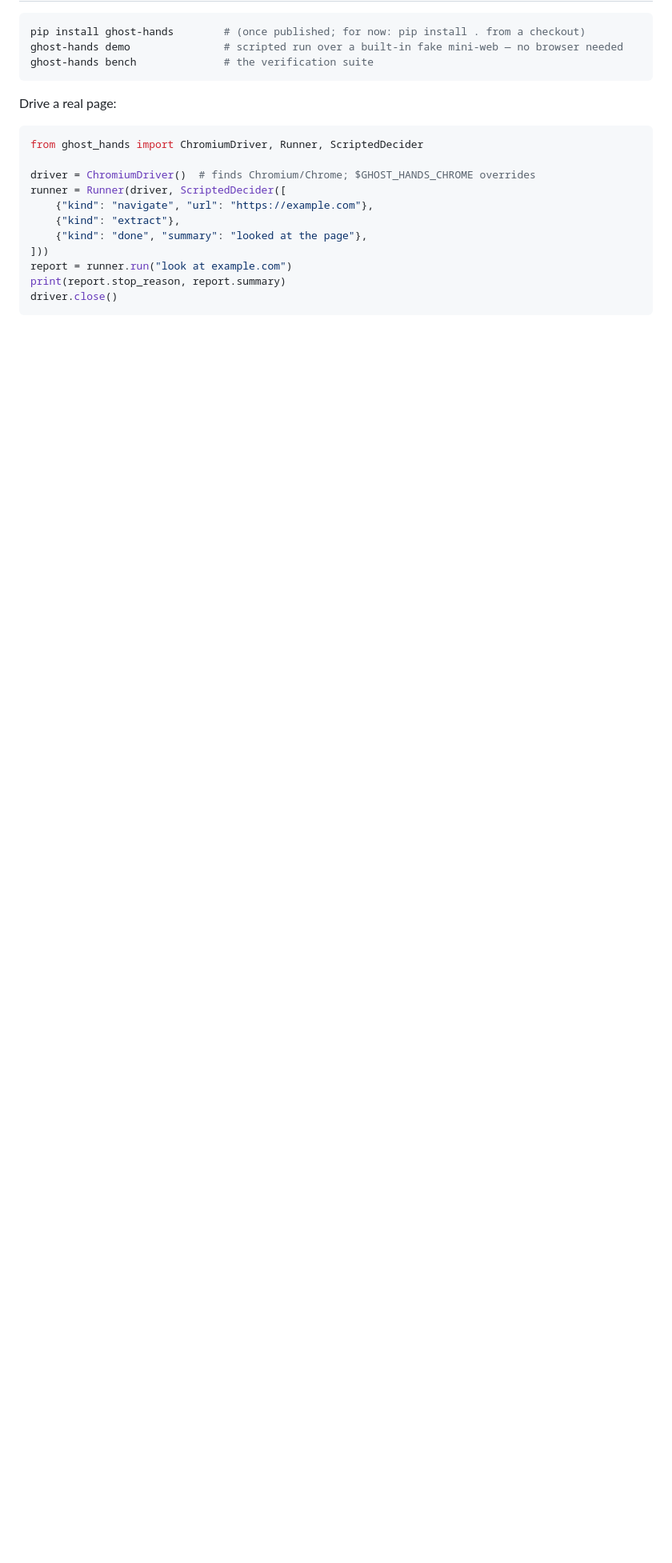
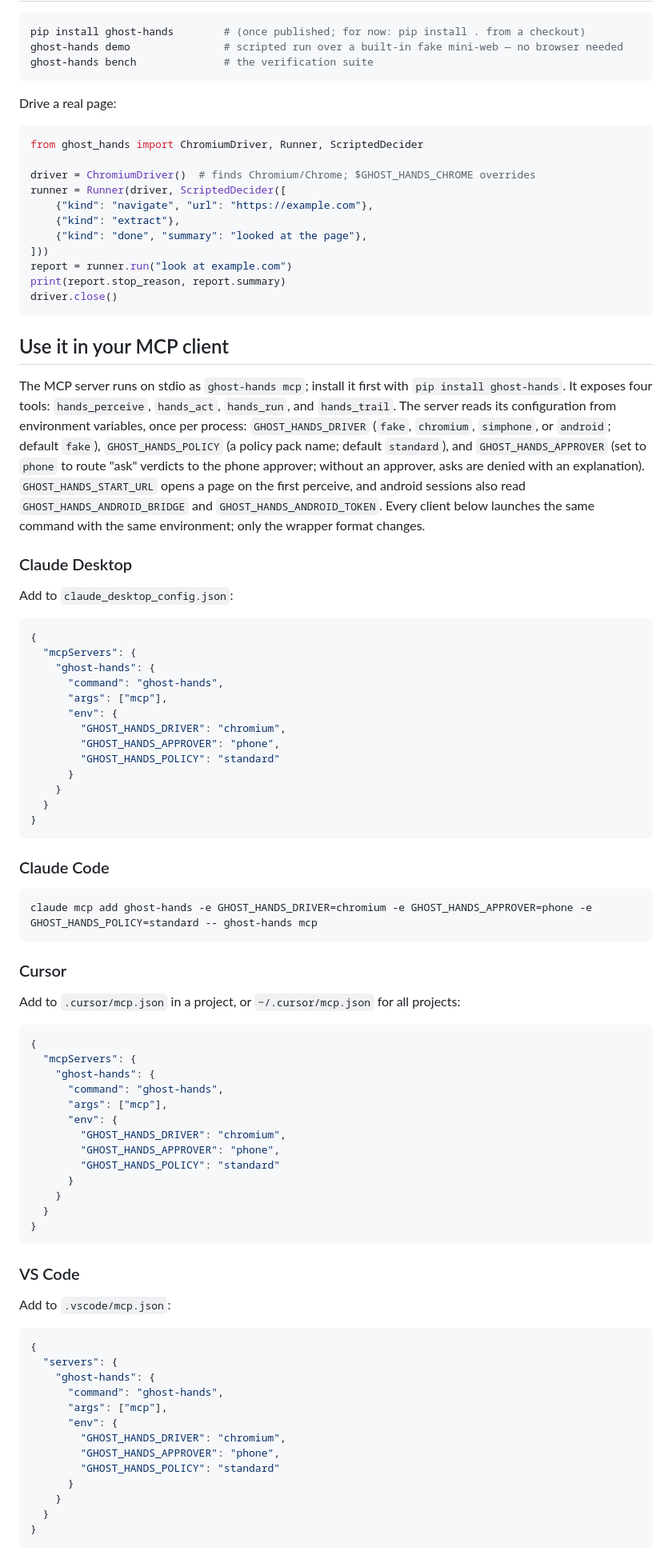
Before and after one commit to littlestjames82-sys/ghost-hands, a Markdown page: README.md, the part around one of its changes. Shown at 80% size. Rendered like a GitHub page; blank space fills up the shorter version.

Commit message:
README: per-client MCP setup sections

````diff
--- a/README.md
+++ b/README.md
@@ -387,3 +387,85 @@ print(report.stop_reason, report.summary)
 driver.close()
 ```
 
+## Use it in your MCP client
+
+The MCP server runs on stdio as `ghost-hands mcp`; install it first with
+`pip install ghost-hands`. It exposes four tools: `hands_perceive`,
+`hands_act`, `hands_run`, and `hands_trail`. The server reads its
+configuration from environment variables, once per process:
+`GHOST_HANDS_DRIVER` (`fake`, `chromium`, `simphone`, or `android`;
+default `fake`), `GHOST_HANDS_POLICY` (a policy pack name; default
+`standard`), and `GHOST_HANDS_APPROVER` (set to `phone` to route "ask"
+verdicts to the phone approver; without an approver, asks are denied
+with an explanation). `GHOST_HANDS_START_URL` opens a page on the first
+perceive, and android sessions also read `GHOST_HANDS_ANDROID_BRIDGE`
+and `GHOST_HANDS_ANDROID_TOKEN`. Every client below launches the same
+command with the same environment; only the wrapper format changes.
+
+### Claude Desktop
+
+Add to `claude_desktop_config.json`:
+
+```json
+{
+  "mcpServers": {
+    "ghost-hands": {
+      "command": "ghost-hands",
+      "args": ["mcp"],
+      "env": {
+        "GHOST_HANDS_DRIVER": "chromium",
+        "GHOST_HANDS_APPROVER": "phone",
+        "GHOST_HANDS_POLICY": "standard"
+      }
+    }
+  }
+}
+```
+
+### Claude Code
+
+```bash
+claude mcp add ghost-hands -e GHOST_HANDS_DRIVER=chromium -e GHOST_HANDS_APPROVER=phone -e GHOST_HANDS_POLICY=standard -- ghost-hands mcp
+```
+
+### Cursor
+
+Add to `.cursor/mcp.json` in a project, or `~/.cursor/mcp.json` for all
+projects:
+
+```json
+{
+  "mcpServers": {
+    "ghost-hands": {
+      "command": "ghost-hands",
+      "args": ["mcp"],
+      "env": {
+        "GHOST_HANDS_DRIVER": "chromium",
+        "GHOST_HANDS_APPROVER": "phone",
+        "GHOST_HANDS_POLICY": "standard"
+      }
+    }
+  }
+}
+```
+
+### VS Code
+
+Add to `.vscode/mcp.json`:
+
+```json
+{
+  "servers": {
+    "ghost-hands": {
+      "command": "ghost-hands",
+      "args": ["mcp"],
+      "env": {
+        "GHOST_HANDS_DRIVER": "chromium",
+        "GHOST_HANDS_APPROVER": "phone",
+        "GHOST_HANDS_POLICY": "standard"
+      }
+    }
+  }
+}
+```
+
````
Also changed, not shown: other parts of README.md (+35 -0 lines).
